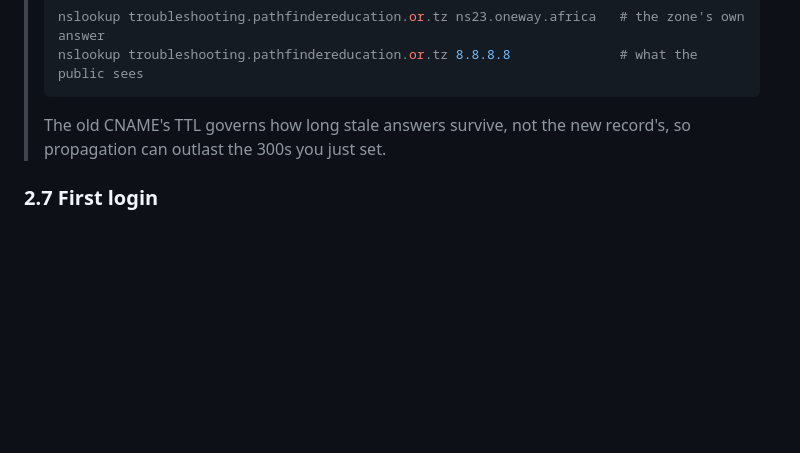
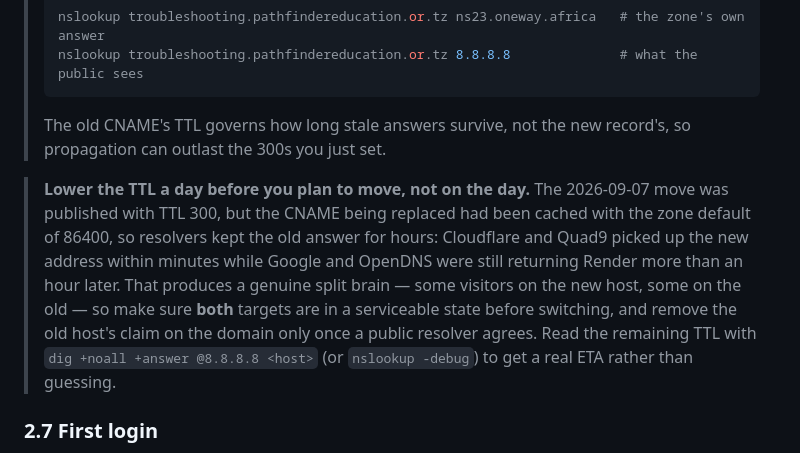
Before and after one commit to Claytonee/Troubleshooting-System, a Markdown page: deploy/CPANEL-SETUP.md, the part around the change. Drawn GitHub-style; blank space fills up the shorter version.

Commit message:
Record the TTL lesson from the split-brain DNS move
The 2026-09-07 move to cPanel published the new A record with TTL 300, but the
CNAME it replaced had been cached at the zone default of 86400. Measured an hour
after the change: Cloudflare (1.1.1.1) and Quad9 (9.9.9.9) already answered
213.139.204.238, while Google (8.8.8.8) and OpenDNS still returned the Render
CNAME with 3732 seconds left on it.

That is a real split brain, not a theoretical one -- some visitors reached the
new host and some the old one, for hours. Worth writing down because the obvious
reading (I set TTL 300, so it will settle in five minutes) is wrong: the record
being replaced governs how long stale answers live, so the TTL has to come down
a day before the move, not on the day.

Also notes the practical consequences: both targets need to be serviceable
before switching, the old host's claim on the domain comes off only after a
public resolver agrees, and the remaining TTL is readable with
`dig +noall +answer @8.8.8.8 <host>` for an actual ETA.

Co-Authored-By: Claude Opus 5 <noreply@anthropic.com>

```diff
--- a/deploy/CPANEL-SETUP.md
+++ b/deploy/CPANEL-SETUP.md
@@ -196,6 +196,17 @@ Then:
 > The old CNAME's TTL governs how long stale answers survive, not the new record's, so
 > propagation can outlast the 300s you just set.
 
+> **Lower the TTL a day before you plan to move, not on the day.** The 2026-09-07 move
+> was published with TTL 300, but the CNAME being replaced had been cached with the
+> zone default of 86400, so resolvers kept the old answer for hours: Cloudflare and
+> Quad9 picked up the new address within minutes while Google and OpenDNS were still
+> returning Render more than an hour later. That produces a genuine split brain — some
+> visitors on the new host, some on the old — so make sure **both** targets are in a
+> serviceable state before switching, and remove the old host's claim on the domain
+> only once a public resolver agrees. Read the remaining TTL with
+> `dig +noall +answer @8.8.8.8 <host>` (or `nslookup -debug`) to get a real ETA rather
+> than guessing.
+
 ### 2.7 First login
 
 `bootstrap()` runs on every start, creates the schema when the database is empty, and
```
